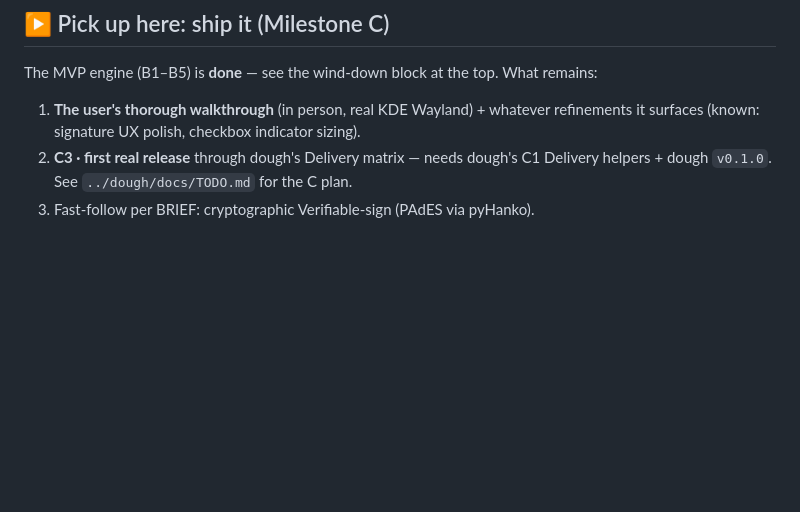
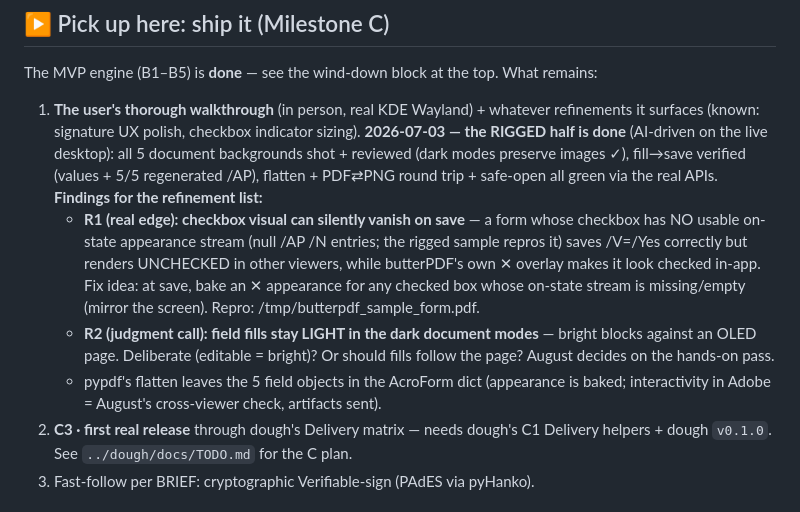
Before and after one commit to wolfgangwarehaus/butterPDF, a Markdown page: docs/TODO.md, the part around the change. Rendered like a GitHub page; blank space fills up the shorter version.

Commit message:
docs: walkthrough (rigged half) findings — R1 checkbox-appearance edge, R2 dark-mode field fills
Co-Authored-By: Claude Fable 5 <noreply@anthropic.com>
Claude-Session: https://claude.ai/code/session_014gn4BRCE3wDgCGx1LxoHVY

```diff
--- a/docs/TODO.md
+++ b/docs/TODO.md
@@ -63,6 +63,21 @@ The MVP engine (B1–B5) is **done** — see the wind-down block at the top. Wha
 
 1. **The user's thorough walkthrough** (in person, real KDE Wayland) + whatever
    refinements it surfaces (known: signature UX polish, checkbox indicator sizing).
+   **2026-07-03 — the RIGGED half is done** (AI-driven on the live desktop): all 5
+   document backgrounds shot + reviewed (dark modes preserve images ✓), fill→save
+   verified (values + 5/5 regenerated /AP), flatten + PDF⇄PNG round trip + safe-open
+   all green via the real APIs. **Findings for the refinement list:**
+   - **R1 (real edge): checkbox visual can silently vanish on save** — a form whose
+     checkbox has NO usable on-state appearance stream (null /AP /N entries; the
+     rigged sample repros it) saves /V=/Yes correctly but renders UNCHECKED in other
+     viewers, while butterPDF's own ✕ overlay makes it look checked in-app. Fix idea:
+     at save, bake an ✕ appearance for any checked box whose on-state stream is
+     missing/empty (mirror the screen). Repro: /tmp/butterpdf_sample_form.pdf.
+   - **R2 (judgment call): field fills stay LIGHT in the dark document modes** —
+     bright blocks against an OLED page. Deliberate (editable = bright)? Or should
+     fills follow the page? August decides on the hands-on pass.
+   - pypdf's flatten leaves the 5 field objects in the AcroForm dict (appearance is
+     baked; interactivity in Adobe = August's cross-viewer check, artifacts sent).
 2. **C3 · first real release** through dough's Delivery matrix — needs dough's C1
    Delivery helpers + dough `v0.1.0`. See `../dough/docs/TODO.md` for the C plan.
 3. Fast-follow per BRIEF: cryptographic Verifiable-sign (PAdES via pyHanko).
```
